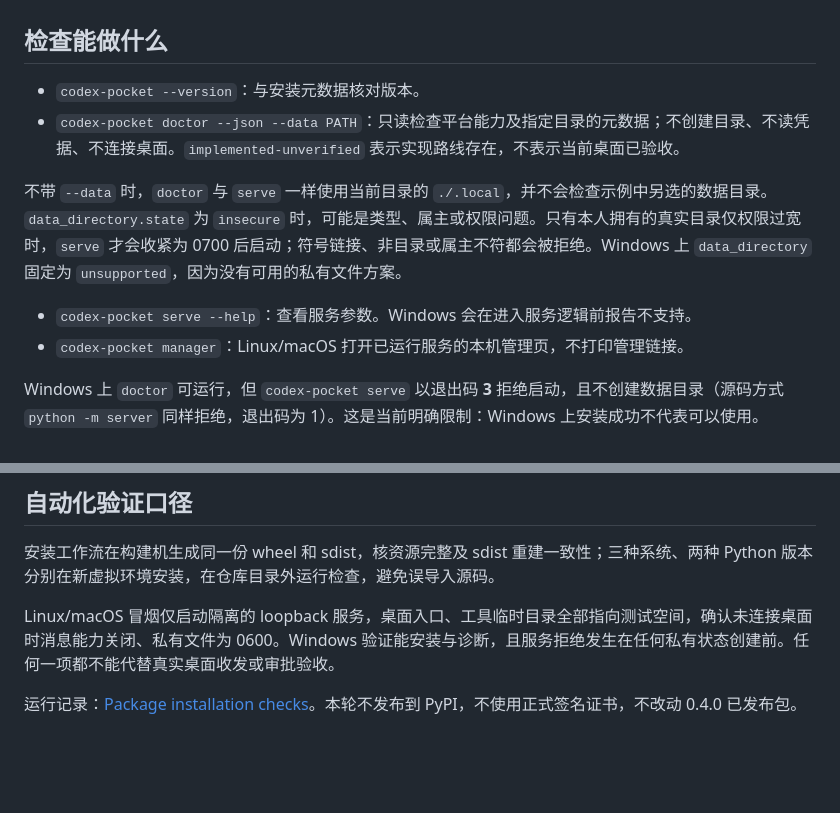
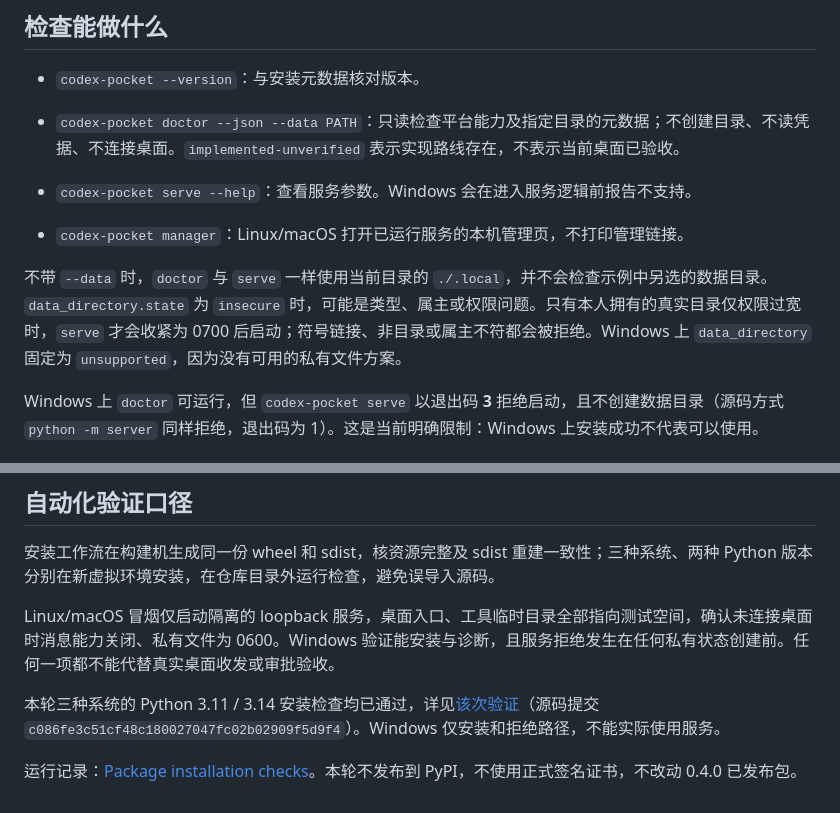
Before and after one commit to Throokie/codex-pocket, a Markdown page: docs/INSTALLATION.md, 2 parts joined by grey strips. GitHub-like rendering; blank space fills up the shorter version.

```diff
--- a/docs/INSTALLATION.md
+++ b/docs/INSTALLATION.md
@@ -37,10 +37,11 @@ py -3 -m venv pocket-env
 - `codex-pocket --version`：与安装元数据核对版本。
 - `codex-pocket doctor --json --data PATH`：只读检查平台能力及指定目录的元数据；不创建目录、不读凭据、不连接桌面。`implemented-unverified` 表示实现路线存在，不表示当前桌面已验收。
 
-不带 `--data` 时，`doctor` 与 `serve` 一样使用当前目录的 `./.local`，并不会检查示例中另选的数据目录。`data_directory.state` 为 `insecure` 时，可能是类型、属主或权限问题。只有本人拥有的真实目录仅权限过宽时，`serve` 才会收紧为 0700 后启动；符号链接、非目录或属主不符都会被拒绝。Windows 上 `data_directory` 固定为 `unsupported`，因为没有可用的私有文件方案。
 
 - `codex-pocket serve --help`：查看服务参数。Windows 会在进入服务逻辑前报告不支持。
 - `codex-pocket manager`：Linux/macOS 打开已运行服务的本机管理页，不打印管理链接。
+
+不带 `--data` 时，`doctor` 与 `serve` 一样使用当前目录的 `./.local`，并不会检查示例中另选的数据目录。`data_directory.state` 为 `insecure` 时，可能是类型、属主或权限问题。只有本人拥有的真实目录仅权限过宽时，`serve` 才会收紧为 0700 后启动；符号链接、非目录或属主不符都会被拒绝。Windows 上 `data_directory` 固定为 `unsupported`，因为没有可用的私有文件方案。
 
 Windows 上 `doctor` 可运行，但 `codex-pocket serve` 以退出码 **3** 拒绝启动，且不创建数据目录（源码方式 `python -m server` 同样拒绝，退出码为 1）。这是当前明确限制：Windows 上安装成功不代表可以使用。
 
@@ -71,4 +72,6 @@ POCKET_DATA="$HOME/.local/share/codex-pocket" pocket-env/bin/codex-pocket manage
 
 Linux/macOS 冒烟仅启动隔离的 loopback 服务，桌面入口、工具临时目录全部指向测试空间，确认未连接桌面时消息能力关闭、私有文件为 0600。Windows 验证能安装与诊断，且服务拒绝发生在任何私有状态创建前。任何一项都不能代替真实桌面收发或审批验收。
 
+本轮三种系统的 Python 3.11 / 3.14 安装检查均已通过，详见[该次验证](https://github.com/Throokie/codex-pocket/actions/runs/40473459493)（源码提交 `c086fe3c51cf48c180027047fc02b02909f5d9f4`）。Windows 仅安装和拒绝路径，不能实际使用服务。
+
 运行记录：[Package installation checks](https://github.com/Throokie/codex-pocket/actions/workflows/installable-package.yml)。本轮不发布到 PyPI，不使用正式签名证书，不改动 0.4.0 已发布包。
```
Also changed, not shown: docs/PLATFORMS.md (+5 -3 lines).
